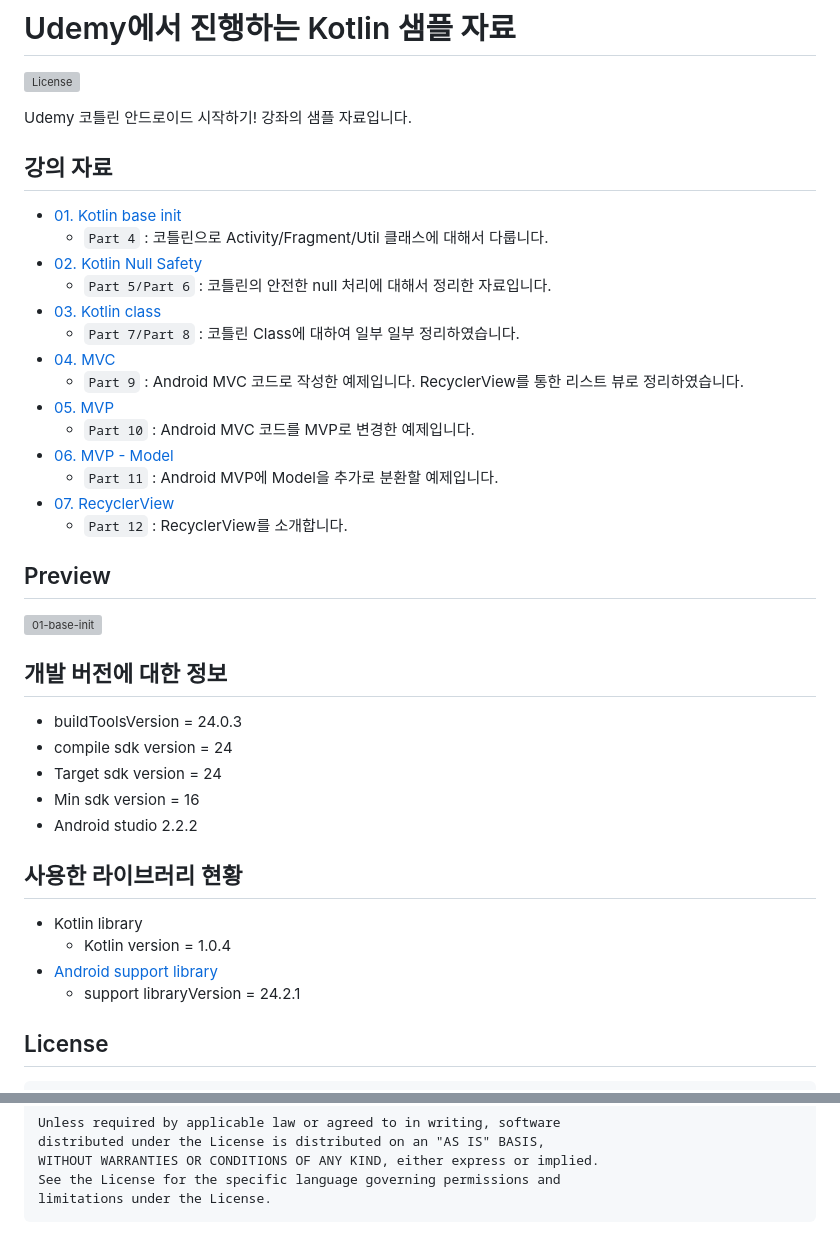
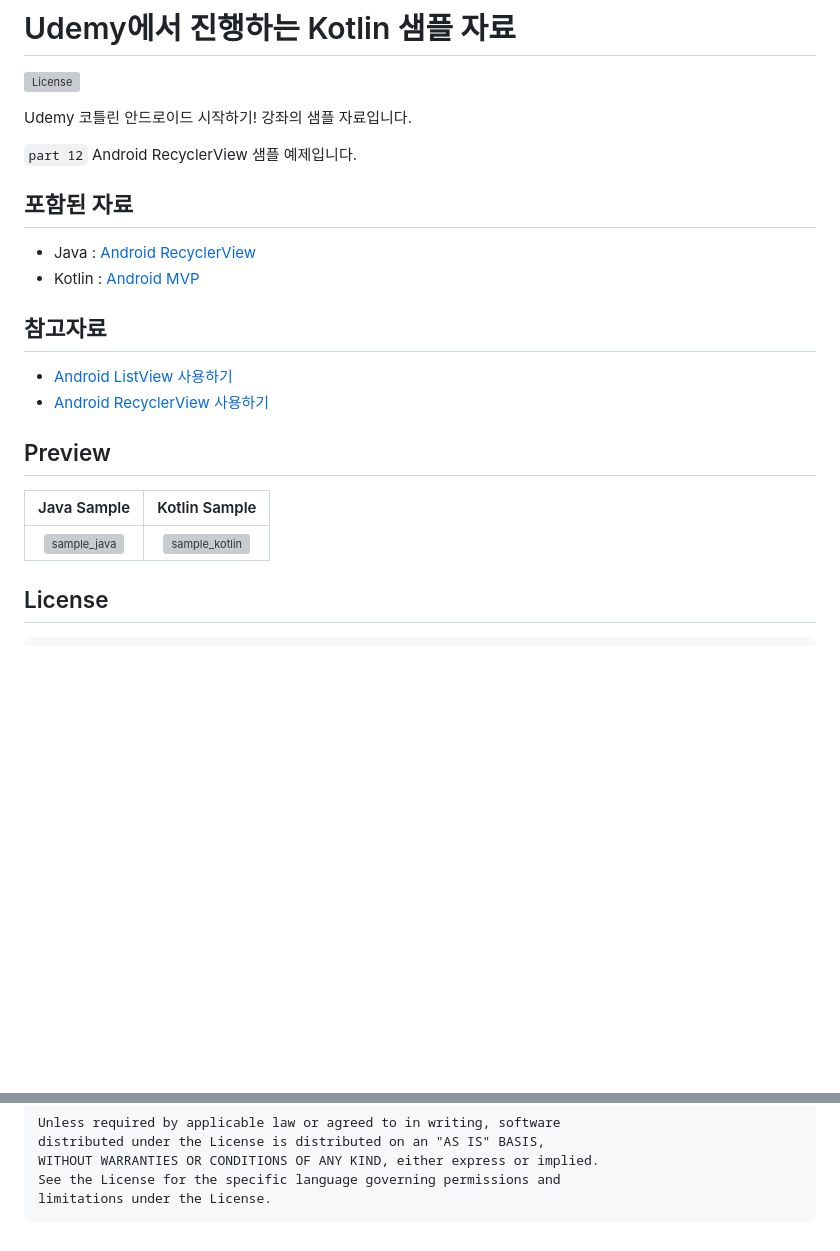
Before and after one commit to taehwandev/Kotlin-Udemy-Sample, a Markdown page: README.md, 2 parts joined by grey strips. Drawn GitHub-style; blank space fills up the shorter version; grey boxes are pictures that could not be loaded.

Commit message:
#11 README.md 업데이트

````diff
--- a/README.md
+++ b/README.md
@@ -4,39 +4,24 @@
 
 Udemy 코틀린 안드로이드 시작하기! 강좌의 샘플 자료입니다.
 
-## 강의 자료
+`part 12` Android RecyclerView 샘플 예제입니다.
 
-- [01. Kotlin base init](https://github.com/taehwandev/Kotlin-Udemy-Sample/tree/01-base-init)
-  - `Part 4` : 코틀린으로 Activity/Fragment/Util 클래스에 대해서 다룹니다.
-- [02. Kotlin Null Safety](https://github.com/taehwandev/Kotlin-Udemy-Sample/tree/02-null-safety)
-  - `Part 5/Part 6` : 코틀린의 안전한 null 처리에 대해서 정리한 자료입니다.
-- [03. Kotlin class](https://github.com/taehwandev/Kotlin-Udemy-Sample/tree/03-class)
-  - `Part 7/Part 8` : 코틀린 Class에 대하여 일부 일부 정리하였습니다.
-- [04. MVC](https://github.com/taehwandev/Kotlin-Udemy-Sample/tree/04-mvc)
-  - `Part 9` : Android MVC 코드로 작성한 예제입니다. RecyclerView를 통한 리스트 뷰로 정리하였습니다.
-- [05. MVP](https://github.com/taehwandev/Kotlin-Udemy-Sample/tree/05-mvp)
-  - `Part 10` : Android MVC 코드를 MVP로 변경한 예제입니다.
-- [06. MVP - Model](https://github.com/taehwandev/Kotlin-Udemy-Sample/tree/06-mvp-model)
-  - `Part 11` : Android MVP에 Model을 추가로 분환할 예제입니다.
-- [07. RecyclerView](https://github.com/taehwandev/Kotlin-Udemy-Sample/tree/07-RecyclerView)
-  - `Part 12` : RecyclerView를 소개합니다.
+## 포함된 자료
+
+- Java : [Android RecyclerView](https://github.com/taehwandev/Kotlin-Udemy-Sample/tree/07-RecyclerView/app-java/src/main)
+- Kotlin : [Android MVP](https://github.com/taehwandev/Kotlin-Udemy-Sample/tree/07-RecyclerView/app-kotlin/src/main)
+
+## 참고자료
+
+- [Android ListView 사용하기](http://thdev.tech/androiddev/2016/10/30/Android-CustomListView-Sample.html)
+- [Android RecyclerView 사용하기](http://thdev.tech/androiddev/2016/11/01/Android-RecyclerView-intro.html)
+
 
 ## Preview
 
-![01-base-init]
-
-## 개발 버전에 대한 정보
-- buildToolsVersion = 24.0.3
-- compile sdk version = 24
-- Target sdk version = 24
-- Min sdk version = 16
-- Android studio 2.2.2
-
-## 사용한 라이브러리 현황
-- Kotlin library
-    - Kotlin version = 1.0.4
-- [Android support library](https://developer.android.com/topic/libraries/support-library/revisions.html)
-    - support libraryVersion = 24.2.1
+| Java Sample    | Kotlin Sample  |
+|:--------------:|:--------------:|
+| ![sample_java] |![sample_kotlin]|
 
 ## License
 
@@ -56,4 +41,5 @@ See the License for the specific language governing permissions and
 limitations under the License.
 ```
 
-[01-base-init]: images/01-base-init.gif
+[sample_java]: images/sample_java.png
+[sample_kotlin]: images/sample_kotlin.png
````
Also changed, not shown: sample/sample_java.png (added), sample/sample_kotlin.png (added).
